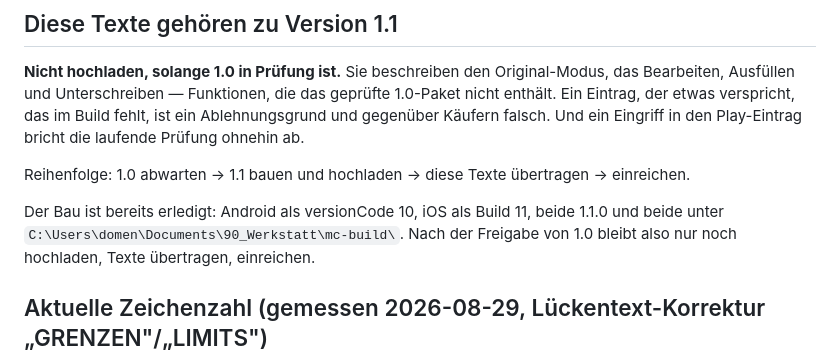
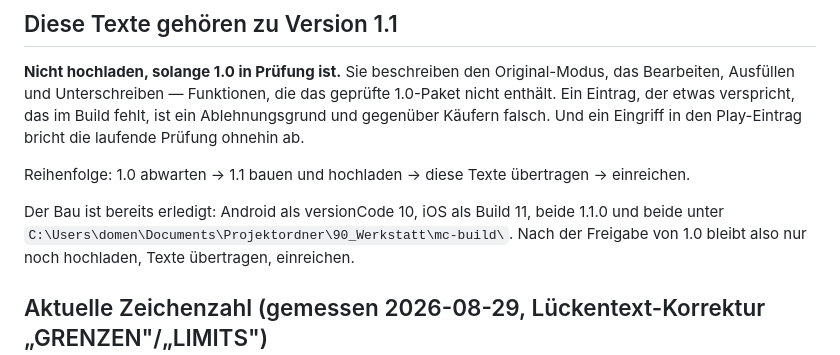
Before and after one commit to DomenicMoran/lexipulse, a Markdown page: store/metadata/README.md, the part around the change. Drawn GitHub-style.

Commit message:
Pfade auf die neue Ordnung umgestellt: Projekte unter Documents\Projekte, Werkstatt unter Projektordner\90_Werkstatt

```diff
--- a/store/metadata/README.md
+++ b/store/metadata/README.md
@@ -45,7 +45,7 @@ Prüfung ohnehin ab.
 Reihenfolge: 1.0 abwarten → 1.1 bauen und hochladen → diese Texte übertragen → einreichen.
 
 Der Bau ist bereits erledigt: Android als versionCode 10, iOS als Build 11, beide 1.1.0
-und beide unter `C:\Users\domen\Documents\90_Werkstatt\mc-build\`. Nach der Freigabe von 1.0 bleibt
+und beide unter `C:\Users\domen\Documents\Projektordner\90_Werkstatt\mc-build\`. Nach der Freigabe von 1.0 bleibt
 also nur noch hochladen, Texte übertragen, einreichen.
 
 ## Aktuelle Zeichenzahl (gemessen 2026-08-29, Lückentext-Korrektur „GRENZEN"/„LIMITS")
```
Also changed, not shown: docs/PLAN_SICHERUNG.md (+1 -1 lines), store/legal-source.md (+1 -1 lines).
